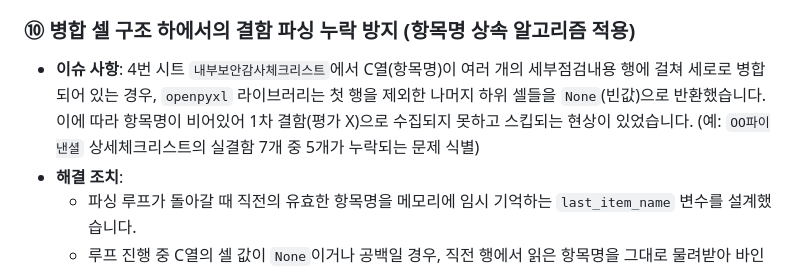
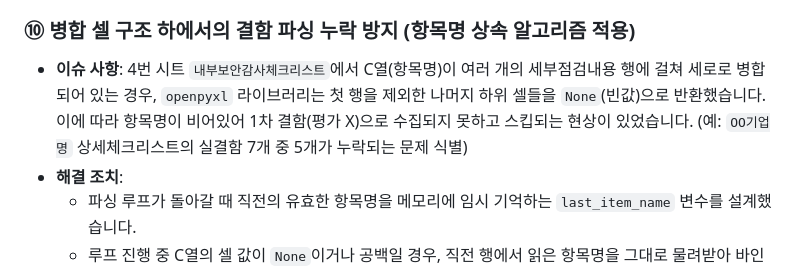
Before and after one commit to JongCold/security_loadmap_AX, a Markdown page: 4차 개발 완료 보고서.md, the part around the change. Rendered like a GitHub page.

```diff
--- a/4차 개발 완료 보고서.md
+++ b/4차 개발 완료 보고서.md
@@ -78,7 +78,7 @@
   - 이를 통해 폰트 색상이나 비공식 서식 스타일 변경으로 인한 결함 누락 오류를 완전히 원천 배제하였으며, 감사의 공식 결과를 RAG 지식 매핑으로 이어주는 정확성 100%의 분석 데이터를 수집합니다.
 
 ### ⑩ 병합 셀 구조 하에서의 결함 파싱 누락 방지 (항목명 상속 알고리즘 적용)
-* **이슈 사항**: 4번 시트 `내부보안감사체크리스트`에서 C열(항목명)이 여러 개의 세부점검내용 행에 걸쳐 세로로 병합되어 있는 경우, `openpyxl` 라이브러리는 첫 행을 제외한 나머지 하위 셀들을 `None`(빈값)으로 반환했습니다. 이에 따라 항목명이 비어있어 1차 결함(평가 X)으로 수집되지 못하고 스킵되는 현상이 있었습니다. (예: `OO파이낸셜` 상세체크리스트의 실결함 7개 중 5개가 누락되는 문제 식별)
+* **이슈 사항**: 4번 시트 `내부보안감사체크리스트`에서 C열(항목명)이 여러 개의 세부점검내용 행에 걸쳐 세로로 병합되어 있는 경우, `openpyxl` 라이브러리는 첫 행을 제외한 나머지 하위 셀들을 `None`(빈값)으로 반환했습니다. 이에 따라 항목명이 비어있어 1차 결함(평가 X)으로 수집되지 못하고 스킵되는 현상이 있었습니다. (예: `OO기업명` 상세체크리스트의 실결함 7개 중 5개가 누락되는 문제 식별)
 * **해결 조치**:
   - 파싱 루프가 돌아갈 때 직전의 유효한 항목명을 메모리에 임시 기억하는 `last_item_name` 변수를 설계했습니다.
   - 루프 진행 중 C열의 셀 값이 `None`이거나 공백일 경우, 직전 행에서 읽은 항목명을 그대로 물려받아 바인딩하도록 **항목명 상속(Forward Fill)** 파싱 방식을 적용했습니다.
```
